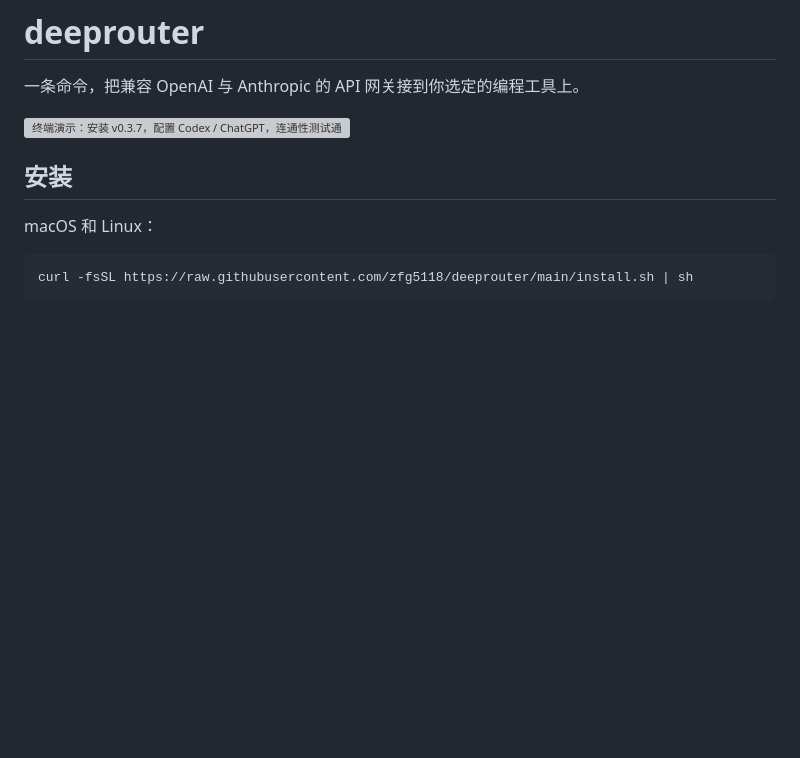
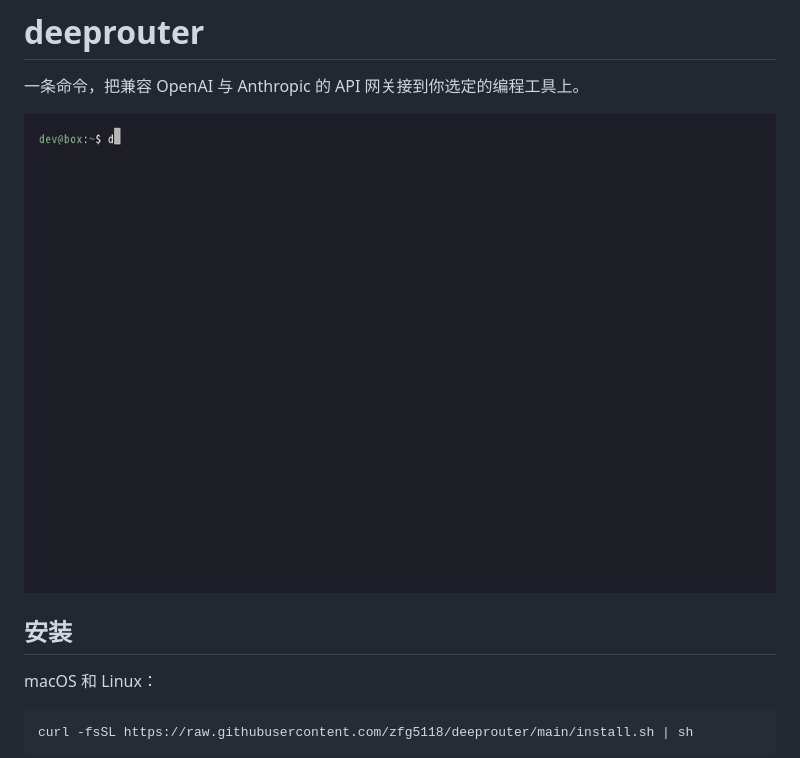
Before and after one commit to WiltFan/DeepRouter, a Markdown page: README.zh-CN.md, the part around the change. GitHub-like rendering; pictures changed too: docs/deeprouter-v0.3.8-zh.gif (added); blank space fills up the shorter version; grey boxes are pictures that could not be loaded.

```diff
--- a/README.zh-CN.md
+++ b/README.zh-CN.md
@@ -4,7 +4,7 @@
 
 一条命令，把兼容 OpenAI 与 Anthropic 的 API 网关接到你选定的编程工具上。
 
-![终端演示：安装 v0.3.7，配置 Codex / ChatGPT，连通性测试通过](docs/demo.gif)
+![终端演示：安装 v0.3.8，配置 Codex / ChatGPT，连通性测试通过](docs/deeprouter-v0.3.8-zh.gif)
 
 ## 安装
 
```
Also changed, not shown: README.md (+1 -1 lines), docs/deeprouter-v0.3.8-en.gif (added), 1 other file.
